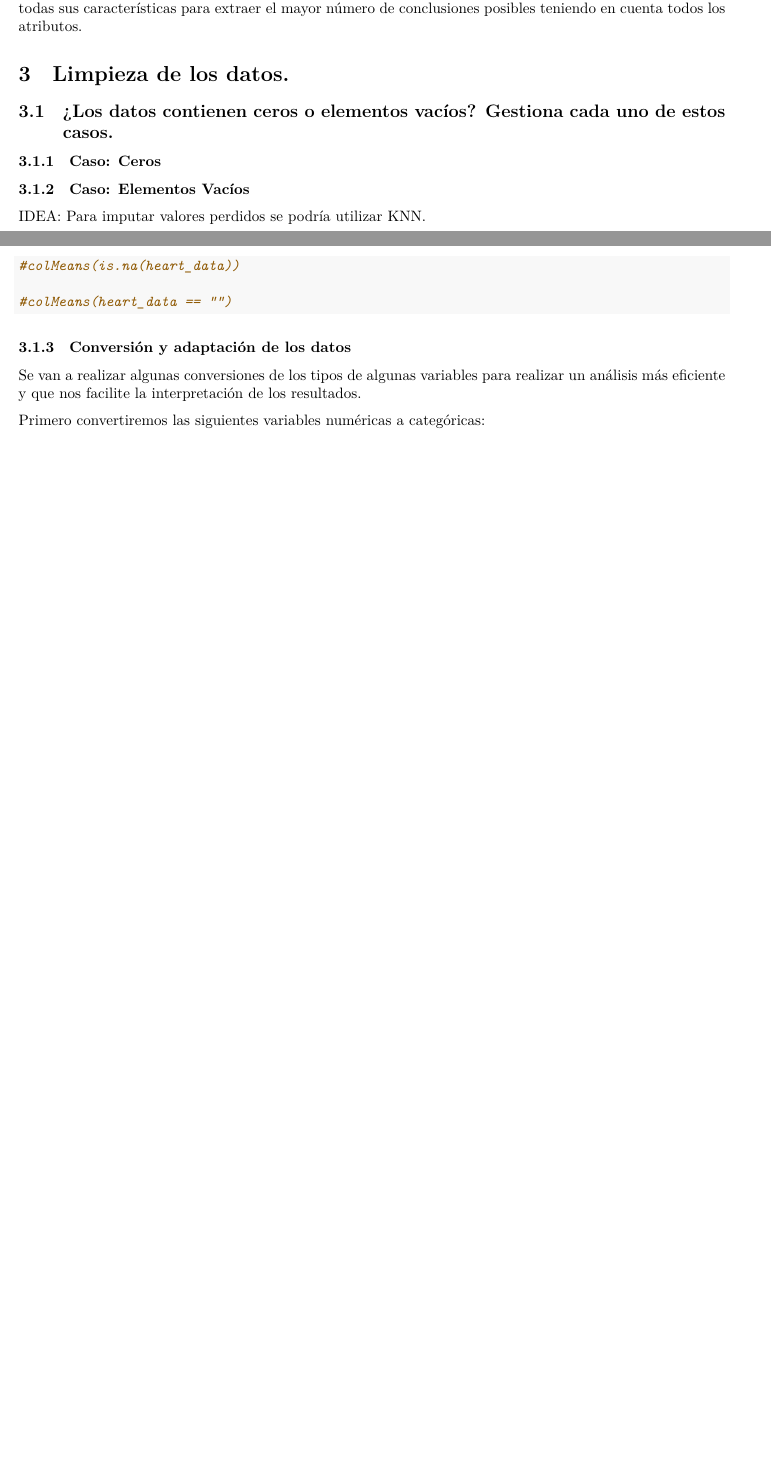
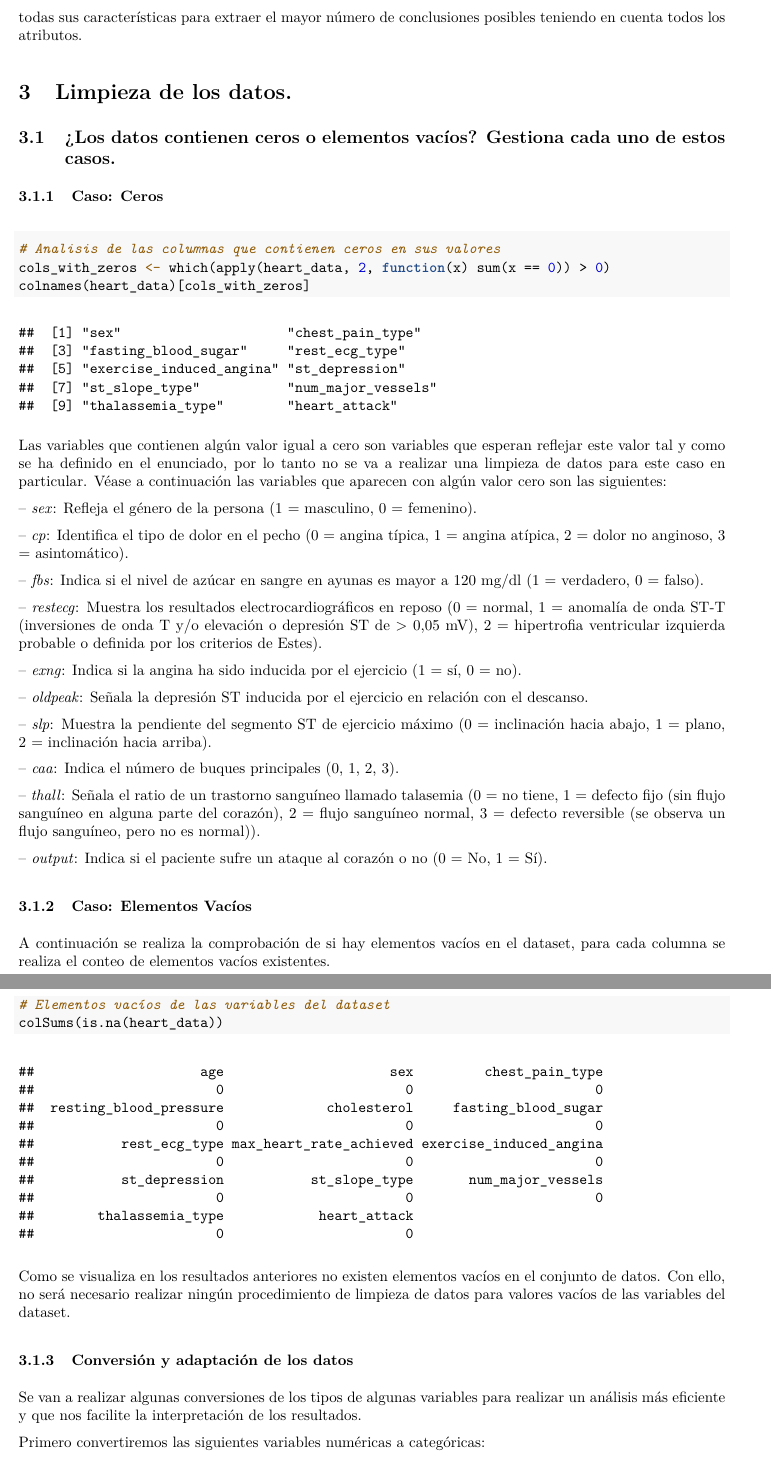
Before and after one commit to LucasGomezTorres/Limpieza_Analisis_Datos, an R Markdown document (source/Limpieza_Analisis_Datos.Rmd): two parts of pages 5 and 6 of 7 before the commit and two parts of pages 6 and 7 of 9 after it, joined at a grey line, cut so that both start at the same text, the shorter picture padded with empty space. The pictures show the output file source/Limpieza_Analisis_Datos.pdf that the author committed with the source.

Commit message:
Limpieza de ceros y valores vacios

````diff
--- a/source/Limpieza_Analisis_Datos.Rmd
+++ b/source/Limpieza_Analisis_Datos.Rmd
@@ -9,7 +9,7 @@ output:
     toc: yes
     number_sections: yes
     toc_depth: 6
-    latex_engine : xelatex
+    #latex_engine : xelatex
 
   html_document:
     toc: yes
@@ -148,16 +148,43 @@ Por último, para nuestro análisis no se van a descartar registros porque no no
 
 ### Caso: Ceros
 
+```{r}
+# Analisis de las columnas que contienen ceros en sus valores
+cols_with_zeros <- which(apply(heart_data, 2, function(x) sum(x == 0)) > 0)
+colnames(heart_data)[cols_with_zeros]
+```
+
+Las variables que contienen algún valor igual a cero son variables que esperan reflejar este valor tal y como se ha definido en el enunciado, por lo tanto no se va a realizar una limpieza de datos para este caso en particular. Véase a continuación las variables que aparecen con algún valor cero son las siguientes:
+
+– *sex*: Refleja el género de la persona (1 = masculino, 0 = femenino).
+
+– *cp*: Identifica el tipo de dolor en el pecho (0 = angina típica, 1 = angina atípica, 2 = dolor no anginoso, 3 = asintomático).
+
+– *fbs*: Indica si el nivel de azúcar en sangre en ayunas es mayor a 120 mg/dl (1 = verdadero, 0 = falso).
+
+– *restecg*: Muestra los resultados electrocardiográficos en reposo (0 = normal, 1 = anomalía de onda ST-T (inversiones de onda T y/o elevación o depresión ST de > 0,05 mV), 2 = hipertrofia ventricular izquierda probable o definida por los criterios de Estes).
+
+– *exng*: Indica si la angina ha sido inducida por el ejercicio (1 = sí, 0 = no).
+
+– *oldpeak*: Señala la depresión ST inducida por el ejercicio en relación con el descanso.
+
+– *slp*: Muestra la pendiente del segmento ST de ejercicio máximo (0 = inclinación hacia abajo, 1 = plano, 2 = inclinación hacia arriba).
+
+– *caa*: Indica el número de buques principales (0, 1, 2, 3).
+
+– *thall*: Señala el ratio de un trastorno sanguíneo llamado talasemia (0 = no tiene, 1 = defecto fijo (sin flujo sanguíneo en alguna parte del corazón), 2 = flujo sanguíneo normal, 3 = defecto reversible (se observa un flujo sanguíneo, pero no es normal)).
+
+– *output*: Indica si el paciente sufre un ataque al corazón o no (0 = No, 1 = Sí).
+
 ### Caso: Elementos Vacíos
 
-IDEA: Para imputar valores perdidos se podría utilizar KNN.
+A continuación se realiza la comprobación de si hay elementos vacíos en el dataset, para cada columna se realiza el conteo de elementos vacíos existentes.
 
-```{r echo=TRUE, message=FALSE, warning=FALSE}
-
-#colMeans(is.na(heart_data))
-
-#colMeans(heart_data == "")
+```{r}
+# Elementos vacíos de las variables del dataset
+colSums(is.na(heart_data))
 ```
+Como se visualiza en los resultados anteriores no existen elementos vacíos en el conjunto de datos. Con ello, no será necesario realizar ningún procedimiento de limpieza de datos para valores vacíos de las variables del dataset.
 
 ### Conversión y adaptación de los datos
 
````
Also changed, not shown: source/Limpieza_Analisis_Datos.pdf, source/Limpieza_Analisis_Datos.Rmd (3 more changed lines), 1 other file.
